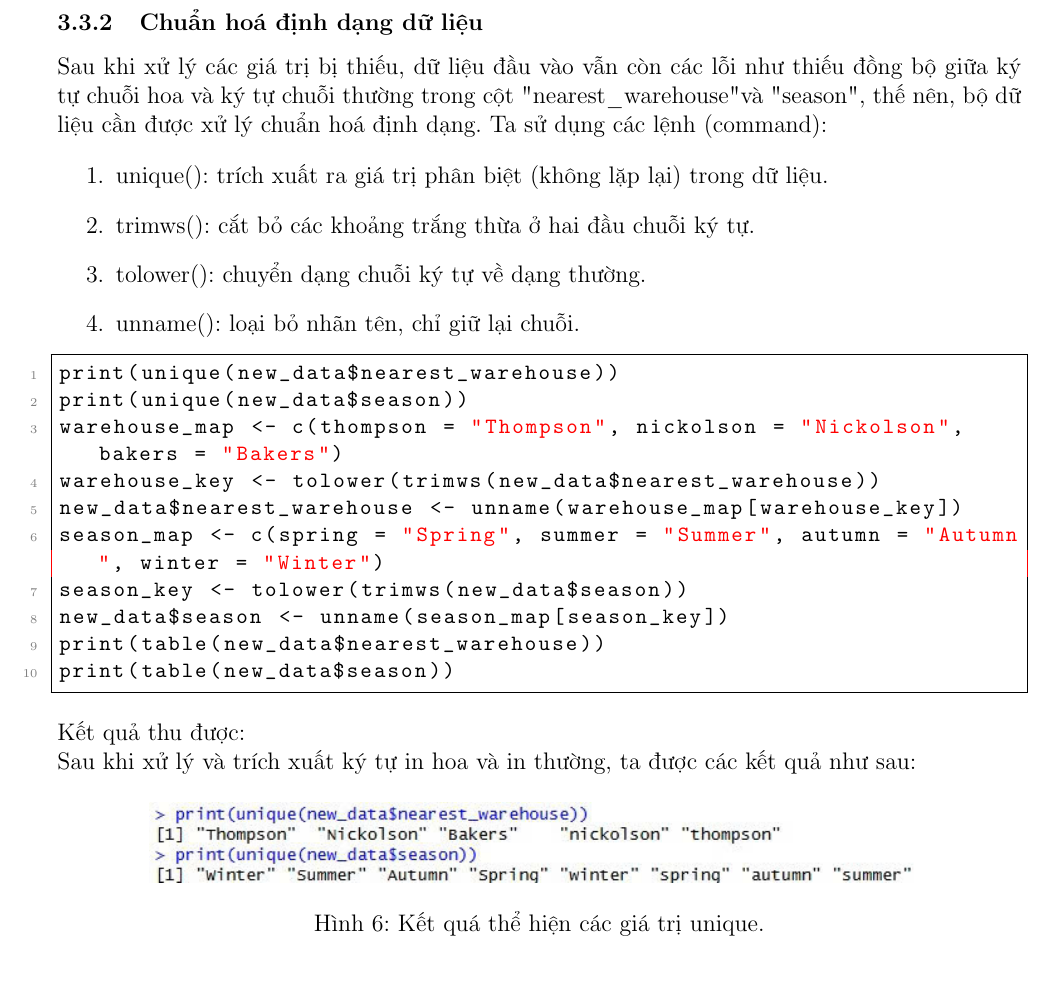
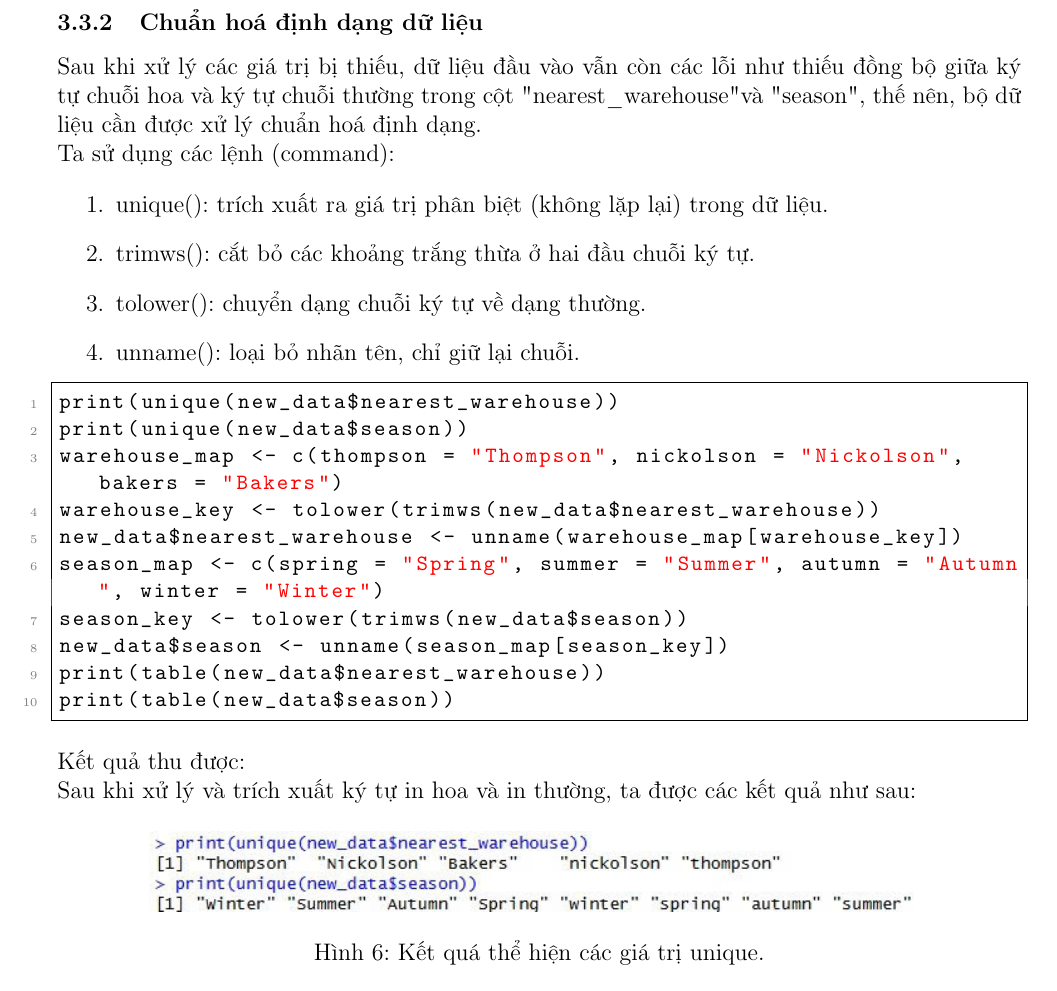
Before and after one commit to anhnguyenms2510421-design/BTL-XSTK, a LaTeX document (main.tex, which reads Chapter/Chapter_3.tex): part of page 16 of 21, cut so that both start at the same text. Compiled offline with pdfLaTeX.

Commit message:
Update format chapter 3

```diff
--- a/Chapter/Chapter_3.tex
+++ b/Chapter/Chapter_3.tex
@@ -128,7 +128,7 @@ cat("Rows removed:", rows_before_missing - nrow(new_data), "\n")
         \end{figure}
 
         \subsubsection{Chuẩn hoá định dạng dữ liệu}
-        Sau khi xử lý các giá trị bị thiếu, dữ liệu đầu vào vẫn còn các lỗi như thiếu đồng bộ giữa ký tự chuỗi hoa và ký tự chuỗi thường trong cột "nearest\_warehouse" và "season", thế nên, bộ dữ liệu cần được xử lý chuẩn hoá định dạng.
+        Sau khi xử lý các giá trị bị thiếu, dữ liệu đầu vào vẫn còn các lỗi như thiếu đồng bộ giữa ký tự chuỗi hoa và ký tự chuỗi thường trong cột "nearest\_warehouse" và "season", thế nên, bộ dữ liệu cần được xử lý chuẩn hoá định dạng.\\
         Ta sử dụng các lệnh (command):
         \begin{enumerate}
             \item unique(): trích xuất ra giá trị phân biệt (không lặp lại) trong dữ liệu.
```
